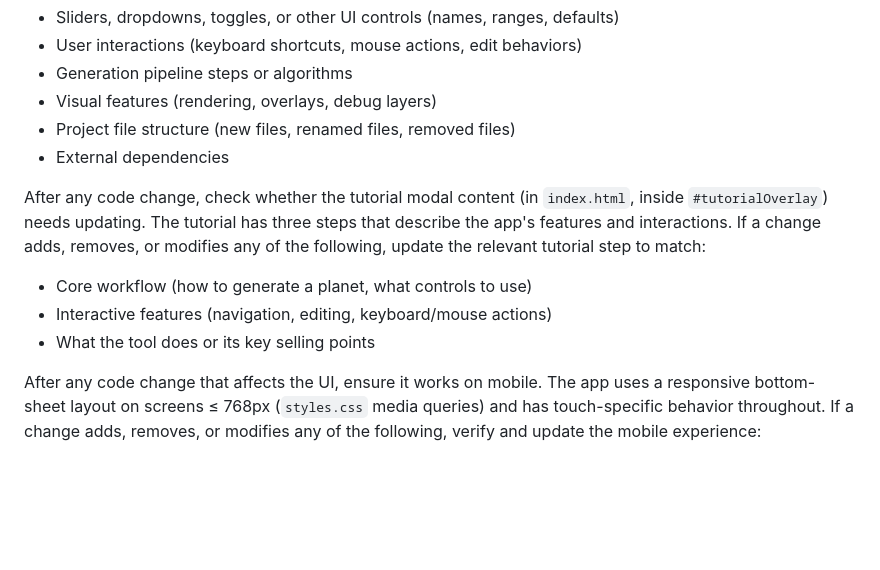
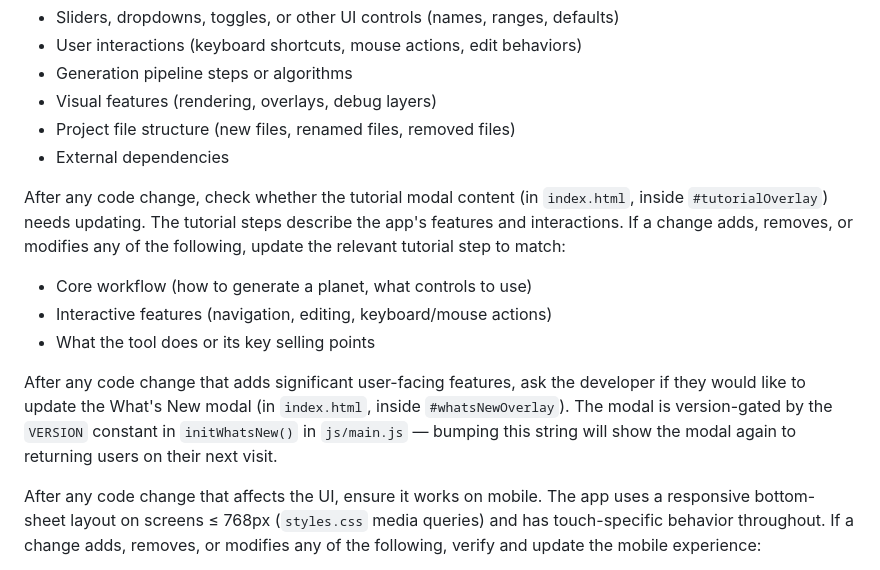
Before and after one commit to raguilar011095/planet_heightmap_generation, a Markdown page: CLAUDE.md, the part around one of its changes. Drawn GitHub-style; blank space fills up the shorter version.

```diff
--- a/CLAUDE.md
+++ b/CLAUDE.md
@@ -23,11 +45,13 @@ After any code change, check whether README.md needs updating. The README docume
 - Project file structure (new files, renamed files, removed files)
 - External dependencies
 
-After any code change, check whether the tutorial modal content (in `index.html`, inside `#tutorialOverlay`) needs updating. The tutorial has three steps that describe the app's features and interactions. If a change adds, removes, or modifies any of the following, update the relevant tutorial step to match:
+After any code change, check whether the tutorial modal content (in `index.html`, inside `#tutorialOverlay`) needs updating. The tutorial steps describe the app's features and interactions. If a change adds, removes, or modifies any of the following, update the relevant tutorial step to match:
 
 - Core workflow (how to generate a planet, what controls to use)
 - Interactive features (navigation, editing, keyboard/mouse actions)
 - What the tool does or its key selling points
+
+After any code change that adds significant user-facing features, ask the developer if they would like to update the What's New modal (in `index.html`, inside `#whatsNewOverlay`). The modal is version-gated by the `VERSION` constant in `initWhatsNew()` in `js/main.js` — bumping this string will show the modal again to returning users on their next visit.
 
 After any code change that affects the UI, ensure it works on mobile. The app uses a responsive bottom-sheet layout on screens ≤ 768px (`styles.css` media queries) and has touch-specific behavior throughout. If a change adds, removes, or modifies any of the following, verify and update the mobile experience:
 
```
Also changed, not shown: other parts of CLAUDE.md (+22 -0 lines), README.md (+6 -0 lines).
